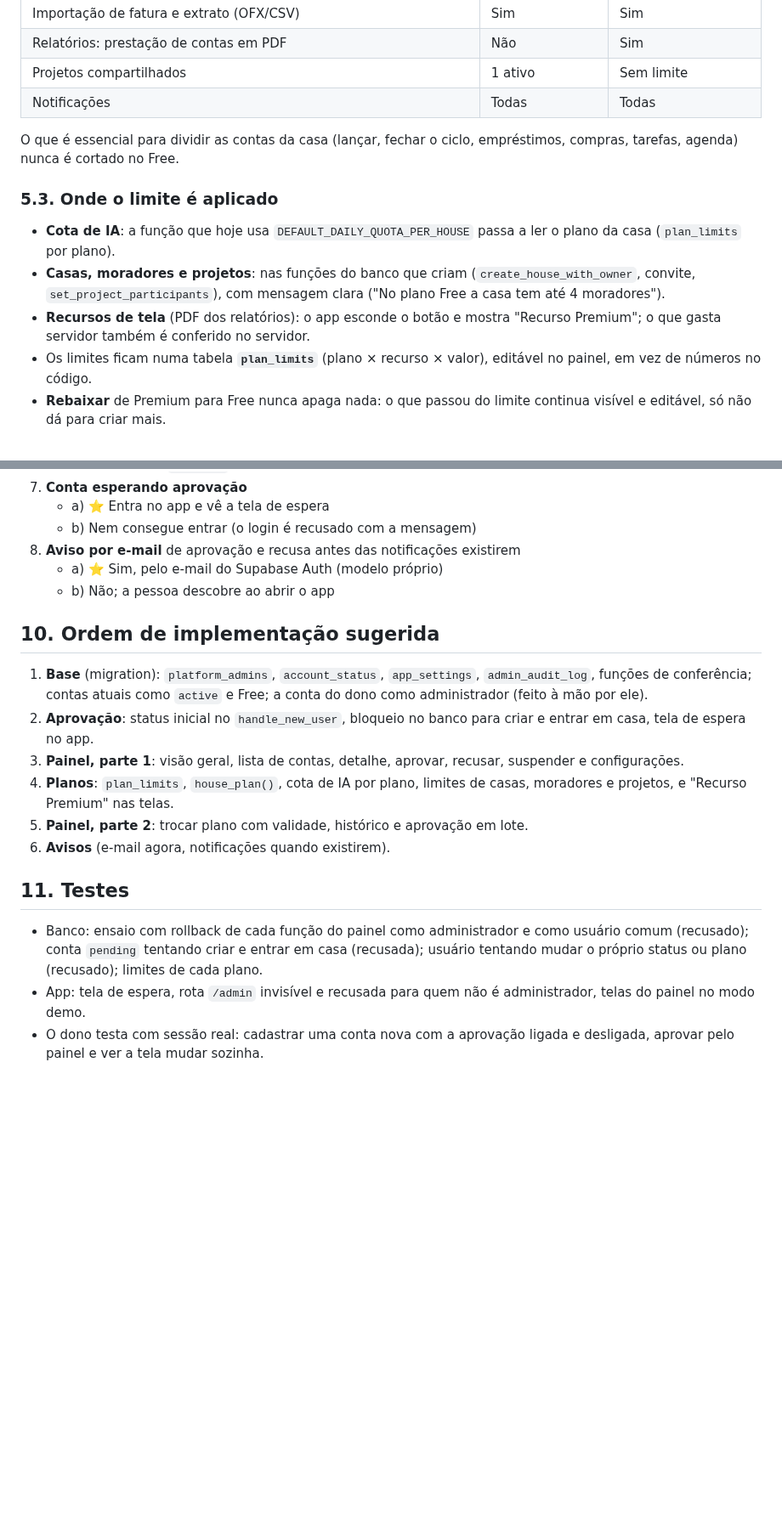
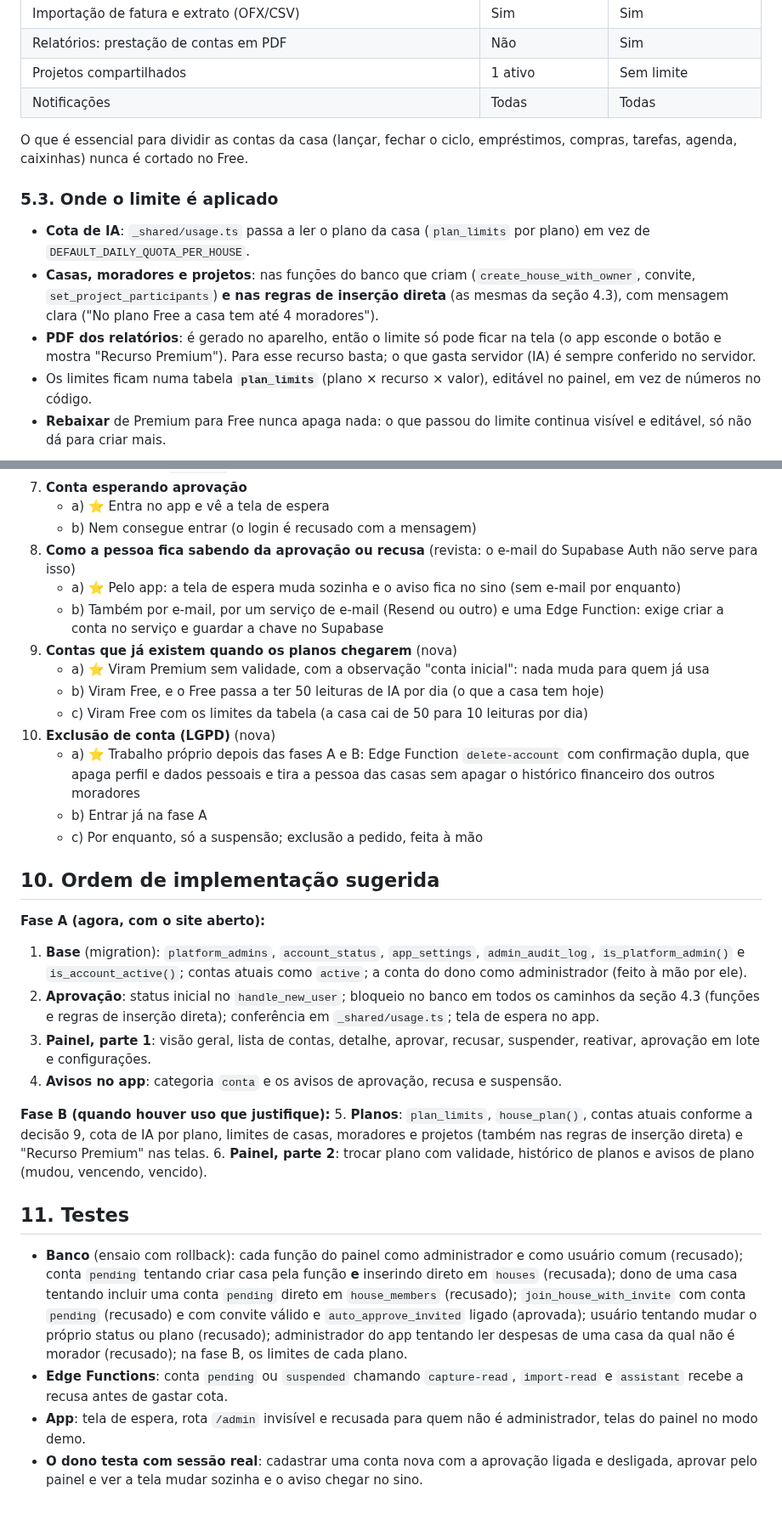
Before and after one commit to kelcalegari/OmniLar, a Markdown page: Documentacao/plano_painel_admin.md, 2 parts joined by grey strips. Shown at 85% size. GitHub-like rendering; blank space fills up the shorter version.

```diff
--- a/Documentacao/plano_painel_admin.md
+++ b/Documentacao/plano_painel_admin.md
@@ -70,12 +83,12 @@ Fora do escopo agora: cobrança automática (cartão, Pix recorrente, loja), que
 | Projetos compartilhados | 1 ativo | Sem limite |
 | Notificações | Todas | Todas |
 
-O que é essencial para dividir as contas da casa (lançar, fechar o ciclo, empréstimos, compras, tarefas, agenda) nunca é cortado no Free.
+O que é essencial para dividir as contas da casa (lançar, fechar o ciclo, empréstimos, compras, tarefas, agenda, caixinhas) nunca é cortado no Free.
 
 ### 5.3. Onde o limite é aplicado
-- **Cota de IA**: a função que hoje usa `DEFAULT_DAILY_QUOTA_PER_HOUSE` passa a ler o plano da casa (`plan_limits` por plano).
-- **Casas, moradores e projetos**: nas funções do banco que criam (`create_house_with_owner`, convite, `set_project_participants`), com mensagem clara ("No plano Free a casa tem até 4 moradores").
-- **Recursos de tela** (PDF dos relatórios): o app esconde o botão e mostra "Recurso Premium"; o que gasta servidor também é conferido no servidor.
+- **Cota de IA**: `_shared/usage.ts` passa a ler o plano da casa (`plan_limits` por plano) em vez de `DEFAULT_DAILY_QUOTA_PER_HOUSE`.
+- **Casas, moradores e projetos**: nas funções do banco que criam (`create_house_with_owner`, convite, `set_project_participants`) **e nas regras de inserção direta** (as mesmas da seção 4.3), com mensagem clara ("No plano Free a casa tem até 4 moradores").
+- **PDF dos relatórios**: é gerado no aparelho, então o limite só pode ficar na tela (o app esconde o botão e mostra "Recurso Premium"). Para esse recurso basta; o que gasta servidor (IA) é sempre conferido no servidor.
 - Os limites ficam numa tabela **`plan_limits`** (plano × recurso × valor), editável no painel, em vez de números no código.
 - **Rebaixar** de Premium para Free nunca apaga nada: o que passou do limite continua visível e editável, só não dá para criar mais.
 
@@ -148,21 +165,33 @@ As colunas de status e plano **não podem ser alteradas pelo próprio usuário**
 7. **Conta esperando aprovação**
    - a) ⭐ Entra no app e vê a tela de espera
    - b) Nem consegue entrar (o login é recusado com a mensagem)
-8. **Aviso por e-mail** de aprovação e recusa antes das notificações existirem
-   - a) ⭐ Sim, pelo e-mail do Supabase Auth (modelo próprio)
-   - b) Não; a pessoa descobre ao abrir o app
+8. **Como a pessoa fica sabendo da aprovação ou recusa** (revista: o e-mail do Supabase Auth não serve para isso)
+   - a) ⭐ Pelo app: a tela de espera muda sozinha e o aviso fica no sino (sem e-mail por enquanto)
+   - b) Também por e-mail, por um serviço de e-mail (Resend ou outro) e uma Edge Function: exige criar a conta no serviço e guardar a chave no Supabase
+9. **Contas que já existem quando os planos chegarem** (nova)
+   - a) ⭐ Viram Premium sem validade, com a observação "conta inicial": nada muda para quem já usa
+   - b) Viram Free, e o Free passa a ter 50 leituras de IA por dia (o que a casa tem hoje)
+   - c) Viram Free com os limites da tabela (a casa cai de 50 para 10 leituras por dia)
+10. **Exclusão de conta (LGPD)** (nova)
+    - a) ⭐ Trabalho próprio depois das fases A e B: Edge Function `delete-account` com confirmação dupla, que apaga perfil e dados pessoais e tira a pessoa das casas sem apagar o histórico financeiro dos outros moradores
+    - b) Entrar já na fase A
+    - c) Por enquanto, só a suspensão; exclusão a pedido, feita à mão
 
 ## 10. Ordem de implementação sugerida
 
-1. **Base** (migration): `platform_admins`, `account_status`, `app_settings`, `admin_audit_log`, funções de conferência; contas atuais como `active` e Free; a conta do dono como administrador (feito à mão por ele).
-2. **Aprovação**: status inicial no `handle_new_user`, bloqueio no banco para criar e entrar em casa, tela de espera no app.
-3. **Painel, parte 1**: visão geral, lista de contas, detalhe, aprovar, recusar, suspender e configurações.
-4. **Planos**: `plan_limits`, `house_plan()`, cota de IA por plano, limites de casas, moradores e projetos, e "Recurso Premium" nas telas.
-5. **Painel, parte 2**: trocar plano com validade, histórico e aprovação em lote.
-6. **Avisos** (e-mail agora, notificações quando existirem).
+**Fase A (agora, com o site aberto):**
+1. **Base** (migration): `platform_admins`, `account_status`, `app_settings`, `admin_audit_log`, `is_platform_admin()` e `is_account_active()`; contas atuais como `active`; a conta do dono como administrador (feito à mão por ele).
+2. **Aprovação**: status inicial no `handle_new_user`; bloqueio no banco em todos os caminhos da seção 4.3 (funções e regras de inserção direta); conferência em `_shared/usage.ts`; tela de espera no app.
+3. **Painel, parte 1**: visão geral, lista de contas, detalhe, aprovar, recusar, suspender, reativar, aprovação em lote e configurações.
+4. **Avisos no app**: categoria `conta` e os avisos de aprovação, recusa e suspensão.
+
+**Fase B (quando houver uso que justifique):**
+5. **Planos**: `plan_limits`, `house_plan()`, contas atuais conforme a decisão 9, cota de IA por plano, limites de casas, moradores e projetos (também nas regras de inserção direta) e "Recurso Premium" nas telas.
+6. **Painel, parte 2**: trocar plano com validade, histórico de planos e avisos de plano (mudou, vencendo, vencido).
 
 ## 11. Testes
 
-- Banco: ensaio com rollback de cada função do painel como administrador e como usuário comum (recusado); conta `pending` tentando criar e entrar em casa (recusada); usuário tentando mudar o próprio status ou plano (recusado); limites de cada plano.
-- App: tela de espera, rota `/admin` invisível e recusada para quem não é administrador, telas do painel no modo demo.
-- O dono testa com sessão real: cadastrar uma conta nova com a aprovação ligada e desligada, aprovar pelo painel e ver a tela mudar sozinha.
+- **Banco** (ensaio com rollback): cada função do painel como administrador e como usuário comum (recusado); conta `pending` tentando criar casa pela função **e** inserindo direto em `houses` (recusada); dono de uma casa tentando incluir uma conta `pending` direto em `house_members` (recusado); `join_house_with_invite` com conta `pending` (recusado) e com convite válido e `auto_approve_invited` ligado (aprovada); usuário tentando mudar o próprio status ou plano (recusado); administrador do app tentando ler despesas de uma casa da qual não é morador (recusado); na fase B, os limites de cada plano.
+- **Edge Functions**: conta `pending` ou `suspended` chamando `capture-read`, `import-read` e `assistant` recebe a recusa antes de gastar cota.
+- **App**: tela de espera, rota `/admin` invisível e recusada para quem não é administrador, telas do painel no modo demo.
+- **O dono testa com sessão real**: cadastrar uma conta nova com a aprovação ligada e desligada, aprovar pelo painel e ver a tela mudar sozinha e o aviso chegar no sino.
```
Also changed, not shown: other parts of Documentacao/plano_painel_admin.md (+37 -20 lines), Documentacao/pendencias_proxima_sessao.md (+1 -1 lines).
